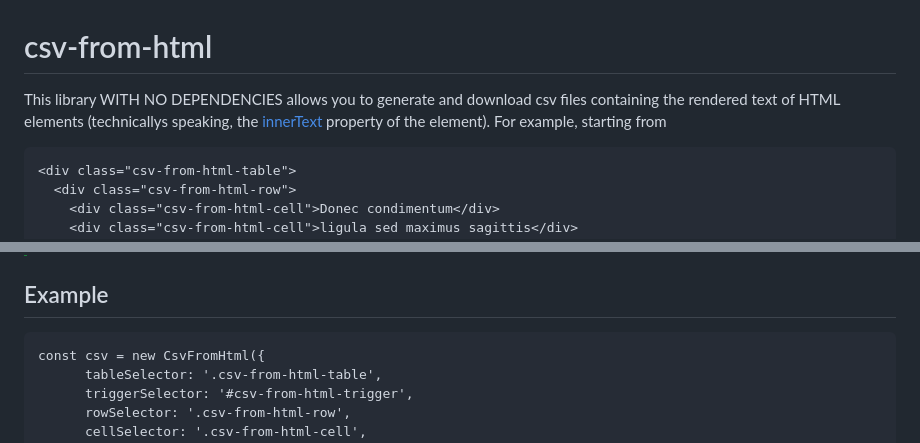
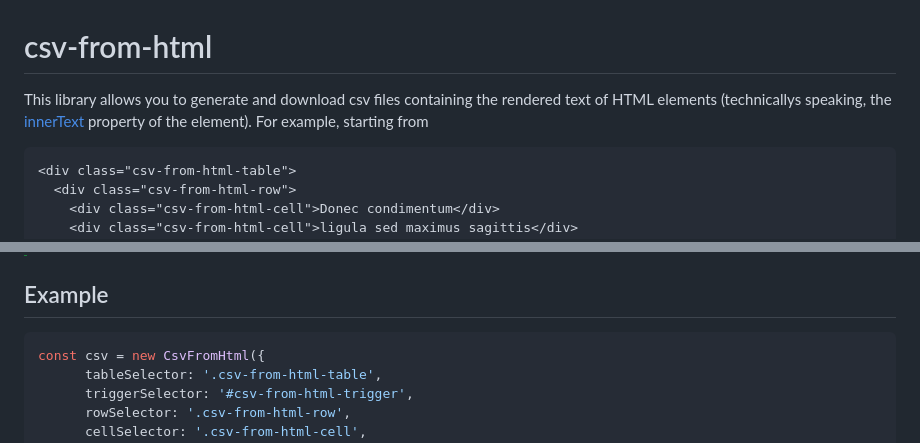
Before and after one commit to valeporpo/csv-from-html, a Markdown page: README.md, 2 parts joined by grey strips. Drawn GitHub-style.

````diff
--- a/README.md
+++ b/README.md
@@ -1,8 +1,8 @@
 # csv-from-html
-This library WITH NO DEPENDENCIES allows you to generate and download csv files containing the rendered text of HTML elements
+This library allows you to generate and download csv files containing the rendered text of HTML elements
 (technicallys speaking, the [innerText](https://developer.mozilla.org/en-US/docs/Web/API/HTMLElement/innerText) property of the element).
 For example, starting from
-```
+```html
 <div class="csv-from-html-table">
   <div class="csv-from-html-row">
     <div class="csv-from-html-cell">Donec condimentum</div>
@@ -67,7 +114,7 @@ You can also pass to it the following **non-required** properties
 > and create the csv file using the elements that currently matches the rowSelector and cellSelector.
 
 ## Example
-```
+```javascript
 const csv = new CsvFromHtml({
       tableSelector: '.csv-from-html-table',
       triggerSelector: '#csv-from-html-trigger',
````
Also changed, not shown: other parts of README.md (+52 -5 lines).
